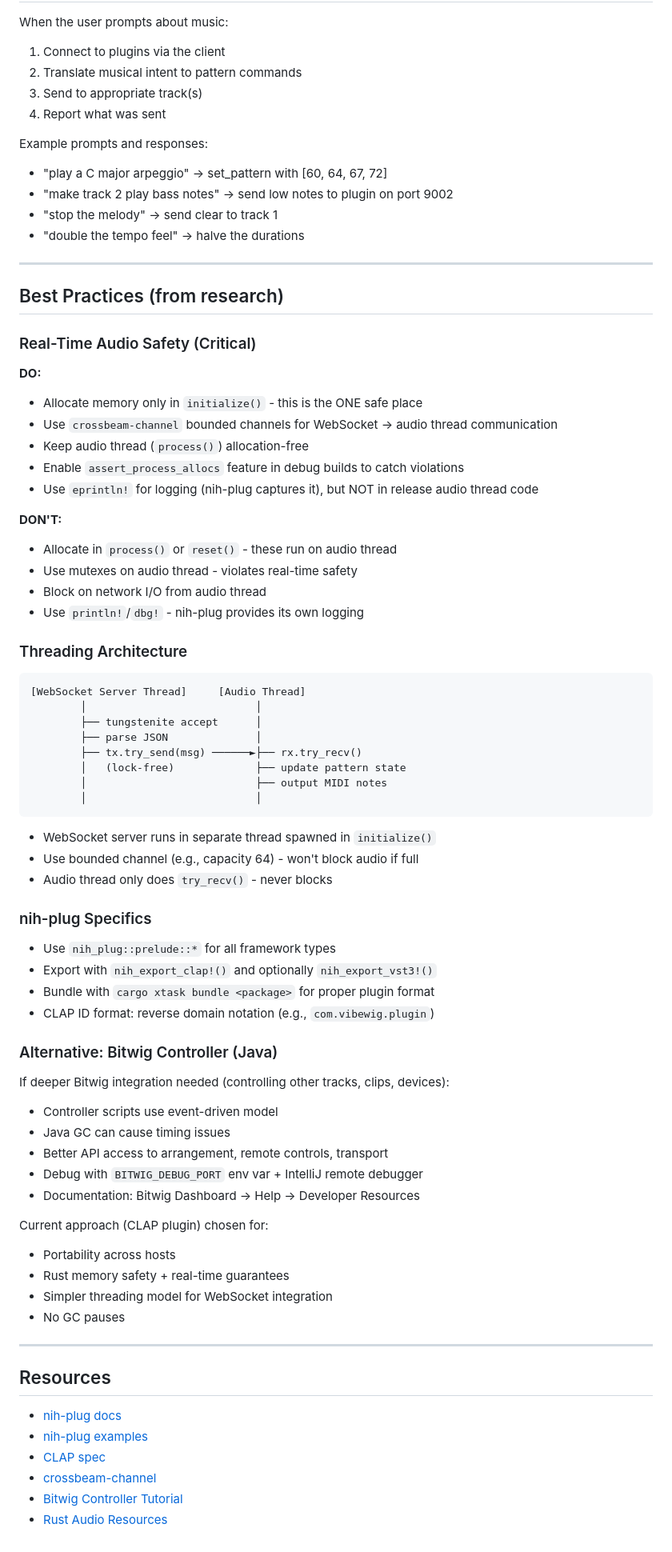
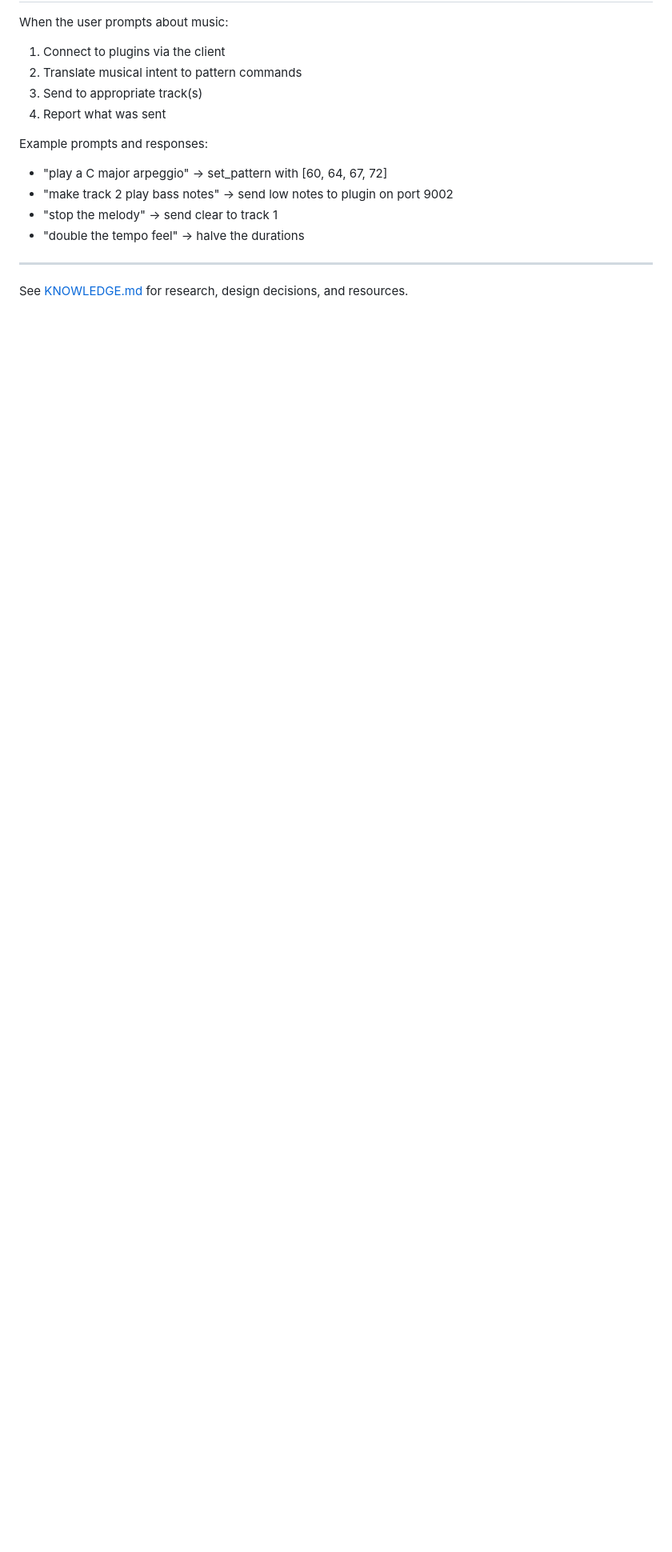
Before and after one commit to audio-forge-rs/vibewig, a Markdown page: CLAUDE.md, the part around the change. Shown at 80% size. Drawn GitHub-style; blank space fills up the shorter version.

````diff
--- a/CLAUDE.md
+++ b/CLAUDE.md
@@ -129,69 +129,4 @@ Example prompts and responses:
 
 ---
 
-## Best Practices (from research)
-
-### Real-Time Audio Safety (Critical)
-
-**DO:**
-- Allocate memory only in `initialize()` - this is the ONE safe place
-- Use `crossbeam-channel` bounded channels for WebSocket → audio thread communication
-- Keep audio thread (`process()`) allocation-free
-- Enable `assert_process_allocs` feature in debug builds to catch violations
-- Use `eprintln!` for logging (nih-plug captures it), but NOT in release audio thread code
-
-**DON'T:**
-- Allocate in `process()` or `reset()` - these run on audio thread
-- Use mutexes on audio thread - violates real-time safety
-- Block on network I/O from audio thread
-- Use `println!`/`dbg!` - nih-plug provides its own logging
-
-### Threading Architecture
-
-```
-[WebSocket Server Thread]     [Audio Thread]
-        │                           │
-        ├── tungstenite accept      │
-        ├── parse JSON              │
-        ├── tx.try_send(msg) ──────►├── rx.try_recv()
-        │   (lock-free)             ├── update pattern state
-        │                           ├── output MIDI notes
-        │                           │
-```
-
-- WebSocket server runs in separate thread spawned in `initialize()`
-- Use bounded channel (e.g., capacity 64) - won't block audio if full
-- Audio thread only does `try_recv()` - never blocks
-
-### nih-plug Specifics
-
-- Use `nih_plug::prelude::*` for all framework types
-- Export with `nih_export_clap!()` and optionally `nih_export_vst3!()`
-- Bundle with `cargo xtask bundle <package>` for proper plugin format
-- CLAP ID format: reverse domain notation (e.g., `com.vibewig.plugin`)
-
-### Alternative: Bitwig Controller (Java)
-
-If deeper Bitwig integration needed (controlling other tracks, clips, devices):
-- Controller scripts use event-driven model
-- Java GC can cause timing issues
-- Better API access to arrangement, remote controls, transport
-- Debug with `BITWIG_DEBUG_PORT` env var + IntelliJ remote debugger
-- Documentation: Bitwig Dashboard → Help → Developer Resources
-
-Current approach (CLAP plugin) chosen for:
-- Portability across hosts
-- Rust memory safety + real-time guarantees
-- Simpler threading model for WebSocket integration
-- No GC pauses
-
----
-
-## Resources
-
-- [nih-plug docs](https://nih-plug.robbertvanderhelm.nl/nih_plug/)
-- [nih-plug examples](https://github.com/robbert-vdh/nih-plug/tree/master/plugins)
-- [CLAP spec](https://github.com/free-audio/clap)
-- [crossbeam-channel](https://docs.rs/crossbeam-channel/)
-- [Bitwig Controller Tutorial](https://github.com/outterback/bitwig-controller-tutorial)
-- [Rust Audio Resources](https://rust.audio/)
+See [KNOWLEDGE.md](./KNOWLEDGE.md) for research, design decisions, and resources.
````
Also changed, not shown: KNOWLEDGE.md (added, +434 -0 lines).
